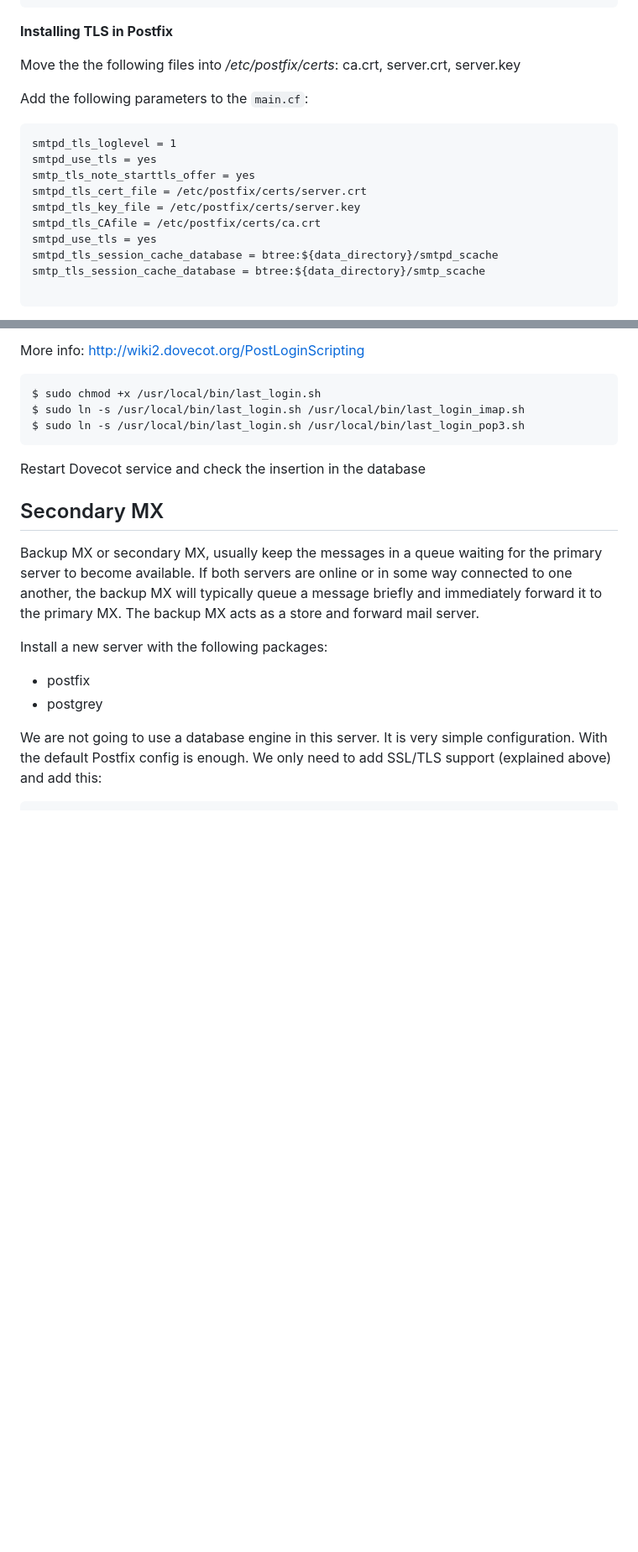
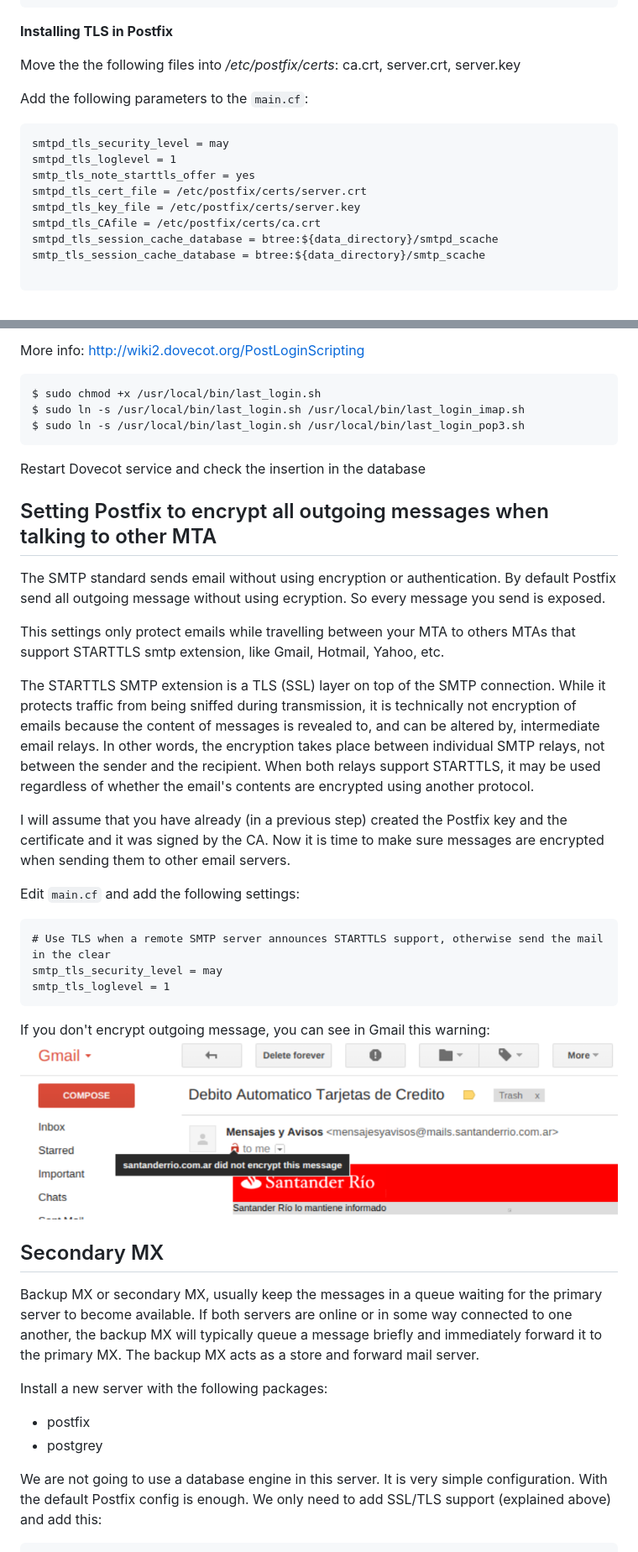
Before and after one commit to aryklein/docs, a Markdown page: linux-mailserver/linux-mailserver.md, 2 parts joined by grey strips. Shown: that part at 84% size. Rendered like a GitHub page; pictures changed too: linux-mailserver/images/encrypt-warning.png (added); blank space fills up the shorter version.

Commit message:
Use TLS if a remote MTA announces STARTTLS support
Besides deprecated "smtpd_use_tls" syntax has changed in the
configuration file.

````diff
--- a/linux-mailserver/linux-mailserver.md
+++ b/linux-mailserver/linux-mailserver.md
@@ -371,13 +371,12 @@ Move the the following files into */etc/postfix/certs*: ca.crt, server.crt, serv
 Add the following parameters to the `main.cf`:
 
 ```
+smtpd_tls_security_level = may
 smtpd_tls_loglevel = 1
-smtpd_use_tls = yes
 smtp_tls_note_starttls_offer = yes
 smtpd_tls_cert_file = /etc/postfix/certs/server.crt
 smtpd_tls_key_file = /etc/postfix/certs/server.key
 smtpd_tls_CAfile = /etc/postfix/certs/ca.crt
-smtpd_use_tls = yes
 smtpd_tls_session_cache_database = btree:${data_directory}/smtpd_scache
 smtp_tls_session_cache_database = btree:${data_directory}/smtp_scache
 
@@ -1487,6 +1486,34 @@ $ sudo ln -s /usr/local/bin/last_login.sh /usr/local/bin/last_login_pop3.sh
 Restart Dovecot service and check the insertion in the database
 
 
+## Setting Postfix to encrypt all outgoing messages when talking to other MTA
+The SMTP standard sends email without using encryption or authentication. By default Postfix send all outgoing message without
+using ecryption. So every message you send is exposed.
+
+This settings only protect emails while travelling between your MTA to others MTAs that support STARTTLS smtp extension, like
+Gmail, Hotmail, Yahoo, etc.
+
+
+The STARTTLS SMTP extension is a TLS (SSL) layer on top of the SMTP connection.
+While it protects traffic from being sniffed during transmission, it is technically not encryption of emails because the content
+of messages is revealed to, and can be altered by, intermediate email relays. In other words, the encryption takes place between
+individual SMTP relays, not between the sender and the recipient. When both relays support STARTTLS, it may be used regardless of
+whether the email's contents are encrypted using another protocol.
+
+I will assume that you have already (in a previous step) created the Postfix key and the certificate and it was signed by the CA.
+Now it is time to make sure messages are encrypted when sending them to other email servers.
+
+Edit ```main.cf``` and add the following settings:
+
+```
+# Use TLS when a remote SMTP server announces STARTTLS support, otherwise send the mail in the clear
+smtp_tls_security_level = may
+smtp_tls_loglevel = 1
+```
+
+If you don't encrypt outgoing message, you can see in Gmail this warning:
+![Alt text](images/encrypt-warning.png?raw=true "MTA did not encrypt this message")
+
 ## Secondary MX
 
 Backup MX or secondary MX, usually keep the messages in a queue waiting for the primary server to become available.
````
Also changed, not shown: other parts of linux-mailserver/linux-mailserver.md (+2 -2 lines).
